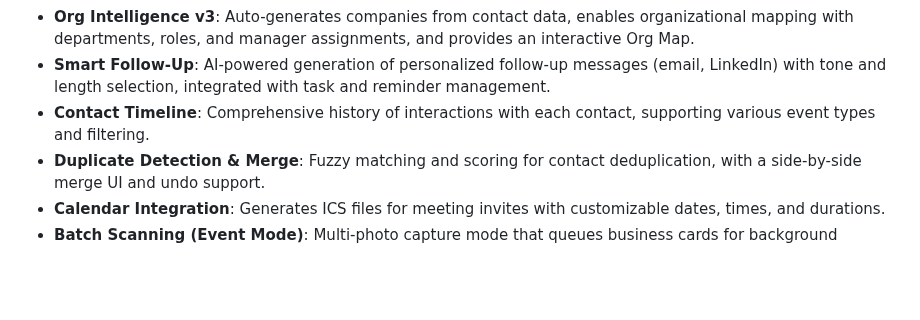
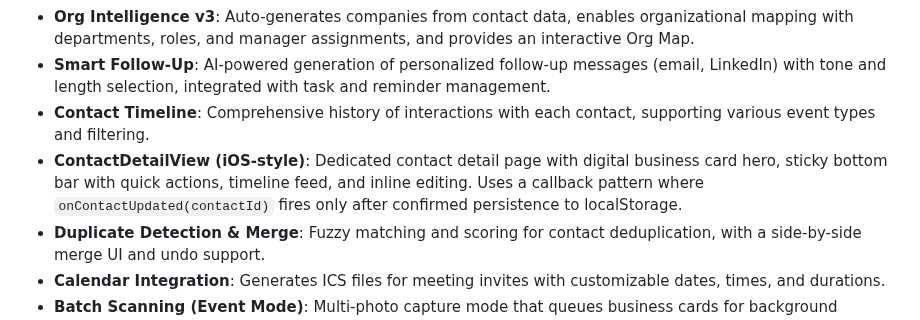
Before and after one commit to yhadeethi/Carda20, a Markdown page: replit.md, the part around the change. Rendered like a GitHub page; blank space fills up the shorter version.

Commit message:
Add dedicated iOS-style contact detail view with improved data persistence
Update replit.md to include the new ContactDetailView component and outline its data persistence callback pattern.

Replit-Commit-Author: Agent
Replit-Commit-Session-Id: 8cfa43f4-38f4-4332-a992-281e1dc885dc
Replit-Commit-Checkpoint-Type: full_checkpoint
Replit-Commit-Event-Id: 4bf957e2-21e5-4497-b4dd-3d4b6fadcdd0
Replit-Commit-Screenshot-Url: https://storage.googleapis.com/screenshot-production-us-central1/9707df0a-2536-42ac-ab58-fcecf1eaf3d5/8cfa43f4-38f4-4332-a992-281e1dc885dc/dbKylpC

```diff
--- a/replit.md
+++ b/replit.md
@@ -30,6 +30,7 @@ I prefer iterative development, so please break down tasks into smaller, managea
 -   **Org Intelligence v3**: Auto-generates companies from contact data, enables organizational mapping with departments, roles, and manager assignments, and provides an interactive Org Map.
 -   **Smart Follow-Up**: AI-powered generation of personalized follow-up messages (email, LinkedIn) with tone and length selection, integrated with task and reminder management.
 -   **Contact Timeline**: Comprehensive history of interactions with each contact, supporting various event types and filtering.
+-   **ContactDetailView (iOS-style)**: Dedicated contact detail page with digital business card hero, sticky bottom bar with quick actions, timeline feed, and inline editing. Uses a callback pattern where `onContactUpdated(contactId)` fires only after confirmed persistence to localStorage.
 -   **Duplicate Detection & Merge**: Fuzzy matching and scoring for contact deduplication, with a side-by-side merge UI and undo support.
 -   **Calendar Integration**: Generates ICS files for meeting invites with customizable dates, times, and durations.
 -   **Batch Scanning (Event Mode)**: Multi-photo capture mode that queues business cards for background processing. Users can snap multiple cards quickly, then process all at once with a review/approve workflow before saving.
```
